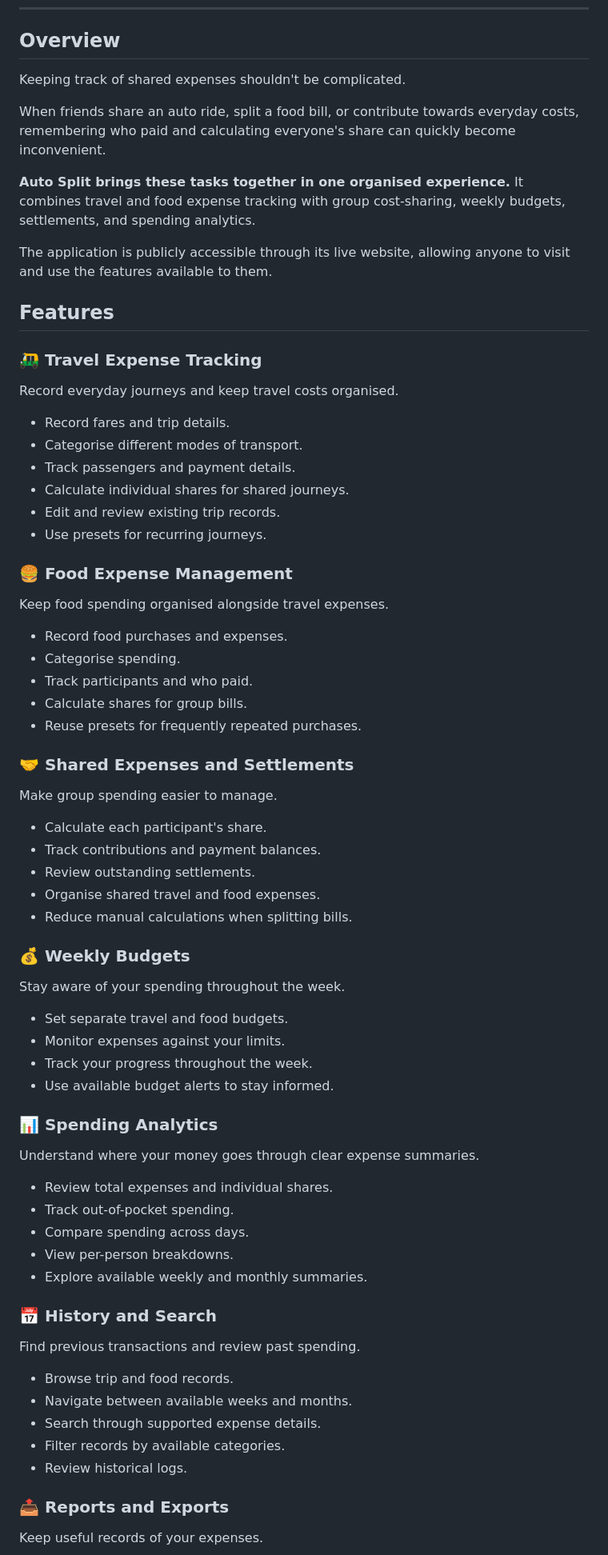
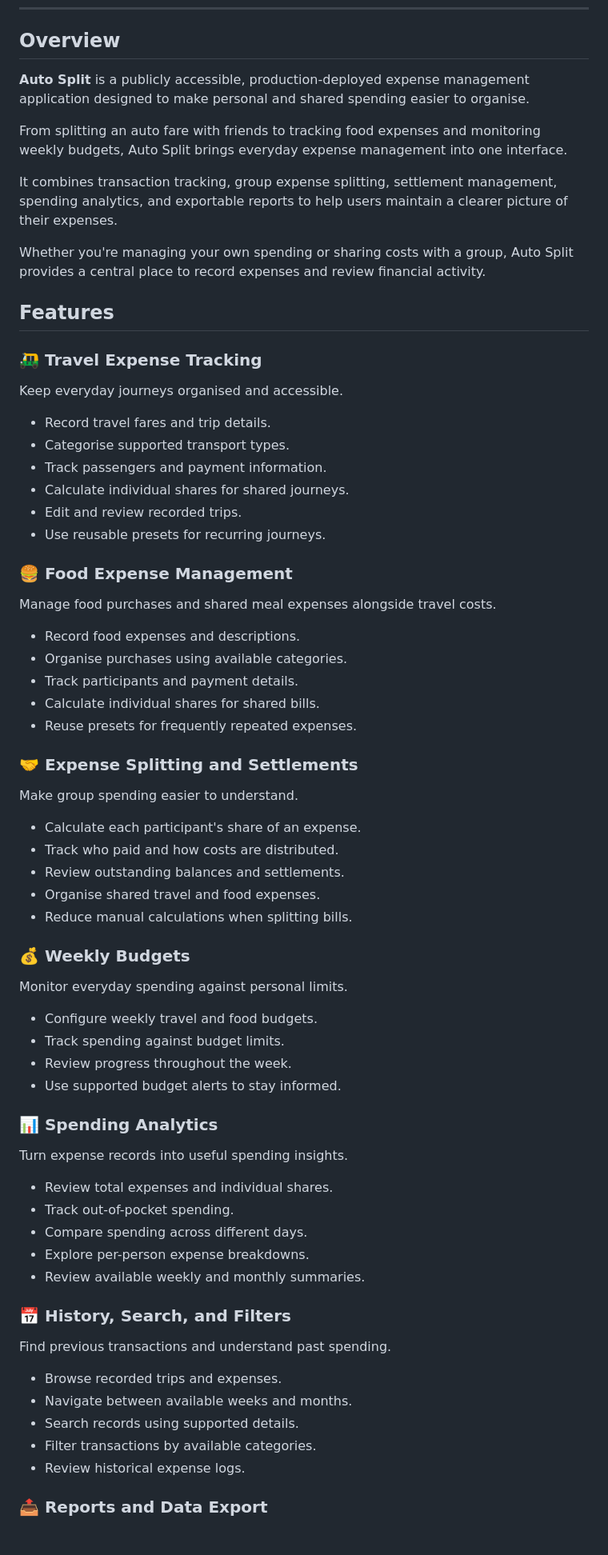
Before and after one commit to thepurgerror/AutoSplit, a Markdown page: README.md, the part around one of its changes. Shown at 80% size. GitHub-like rendering.

Commit message:
Revise README for clarity and organization
Updated the README to improve clarity and organization of the project description, features, and usage instructions.

```diff
--- a/README.md
+++ b/README.md
@@ -9,70 +18,75 @@
 
 ## Overview
 
-Keeping track of shared expenses shouldn't be complicated.
+**Auto Split** is a publicly accessible, production-deployed expense management application designed to make personal and shared spending easier to organise.
 
-When friends share an auto ride, split a food bill, or contribute towards everyday costs, remembering who paid and calculating everyone's share can quickly become inconvenient.
+From splitting an auto fare with friends to tracking food expenses and monitoring weekly budgets, Auto Split brings everyday expense management into one interface.
 
-**Auto Split brings these tasks together in one organised experience.** It combines travel and food expense tracking with group cost-sharing, weekly budgets, settlements, and spending analytics.
+It combines transaction tracking, group expense splitting, settlement management, spending analytics, and exportable reports to help users maintain a clearer picture of their expenses.
 
-The application is publicly accessible through its live website, allowing anyone to visit and use the features available to them.
+Whether you're managing your own spending or sharing costs with a group, Auto Split provides a central place to record expenses and review financial activity.
 
 ## Features
 
 ### 🛺 Travel Expense Tracking
-Record everyday journeys and keep travel costs organised.
 
-- Record fares and trip details.
-- Categorise different modes of transport.
-- Track passengers and payment details.
+Keep everyday journeys organised and accessible.
+
+- Record travel fares and trip details.
+- Categorise supported transport types.
+- Track passengers and payment information.
 - Calculate individual shares for shared journeys.
-- Edit and review existing trip records.
-- Use presets for recurring journeys.
+- Edit and review recorded trips.
+- Use reusable presets for recurring journeys.
 
 ### 🍔 Food Expense Management
-Keep food spending organised alongside travel expenses.
 
-- Record food purchases and expenses.
-- Categorise spending.
-- Track participants and who paid.
-- Calculate shares for group bills.
-- Reuse presets for frequently repeated purchases.
+Manage food purchases and shared meal expenses alongside travel costs.
 
-### 🤝 Shared Expenses and Settlements
-Make group spending easier to manage.
+- Record food expenses and descriptions.
+- Organise purchases using available categories.
+- Track participants and payment details.
+- Calculate individual shares for shared bills.
+- Reuse presets for frequently repeated expenses.
 
-- Calculate each participant's share.
-- Track contributions and payment balances.
-- Review outstanding settlements.
+### 🤝 Expense Splitting and Settlements
+
+Make group spending easier to understand.
+
+- Calculate each participant's share of an expense.
+- Track who paid and how costs are distributed.
+- Review outstanding balances and settlements.
 - Organise shared travel and food expenses.
 - Reduce manual calculations when splitting bills.
 
 ### 💰 Weekly Budgets
-Stay aware of your spending throughout the week.
 
-- Set separate travel and food budgets.
-- Monitor expenses against your limits.
-- Track your progress throughout the week.
-- Use available budget alerts to stay informed.
+Monitor everyday spending against personal limits.
+
+- Configure weekly travel and food budgets.
+- Track spending against budget limits.
+- Review progress throughout the week.
+- Use supported budget alerts to stay informed.
 
 ### 📊 Spending Analytics
-Understand where your money goes through clear expense summaries.
+
+Turn expense records into useful spending insights.
 
 - Review total expenses and individual shares.
 - Track out-of-pocket spending.
-- Compare spending across days.
-- View per-person breakdowns.
-- Explore available weekly and monthly summaries.
+- Compare spending across different days.
+- Explore per-person expense breakdowns.
+- Review available weekly and monthly summaries.
 
-### 📅 History and Search
-Find previous transactions and review past spending.
+### 📅 History, Search, and Filters
 
-- Browse trip and food records.
+Find previous transactions and understand past spending.
+
+- Browse recorded trips and expenses.
 - Navigate between available weeks and months.
-- Search through supported expense details.
-- Filter records by available categories.
-- Review historical logs.
+- Search records using supported details.
+- Filter transactions by available categories.
+- Review historical expense logs.
 
-### 📤 Reports and Exports
-Keep useful records of your expenses.
+### 📤 Reports and Data Export
 
```
Also changed, not shown: other parts of README.md (+118 -43 lines).
